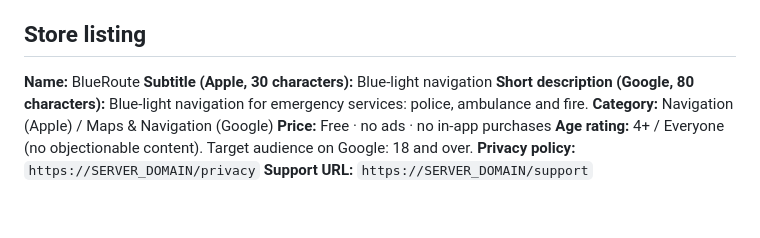
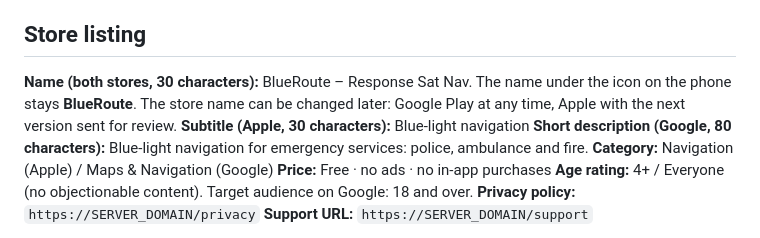
Before and after one commit to 1jo39donovan-sketch/pursuitnav, a Markdown page: STORE.md, the part around the change. Drawn GitHub-style; blank space fills up the shorter version.

Commit message:
Store name: BlueRoute – Response Sat Nav (home screen stays BlueRoute)
Co-Authored-By: Claude Opus 5.5 <noreply@anthropic.com>
Claude-Session: https://claude.ai/code/session_01SJ5G6D3gCaPAfqPdg3zthi

```diff
--- a/STORE.md
+++ b/STORE.md
@@ -96,7 +96,7 @@ Most changes don't need this: with `EXPO_TOKEN` set, changes to the app's code r
 
 ## Store listing
 
-**Name:** BlueRoute
+**Name (both stores, 30 characters):** BlueRoute – Response Sat Nav. The name under the icon on the phone stays **BlueRoute**. The store name can be changed later: Google Play at any time, Apple with the next version sent for review.
 **Subtitle (Apple, 30 characters):** Blue-light navigation
 **Short description (Google, 80 characters):** Blue-light navigation for emergency services: police, ambulance and fire.
 **Category:** Navigation (Apple) / Maps & Navigation (Google)
```
